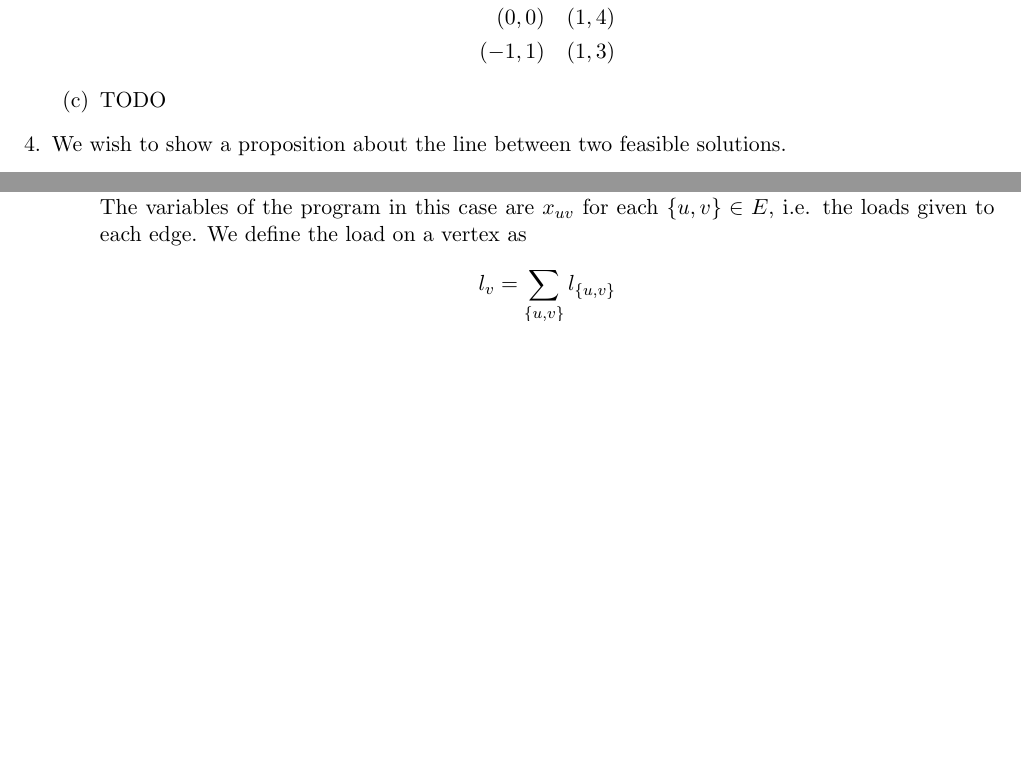
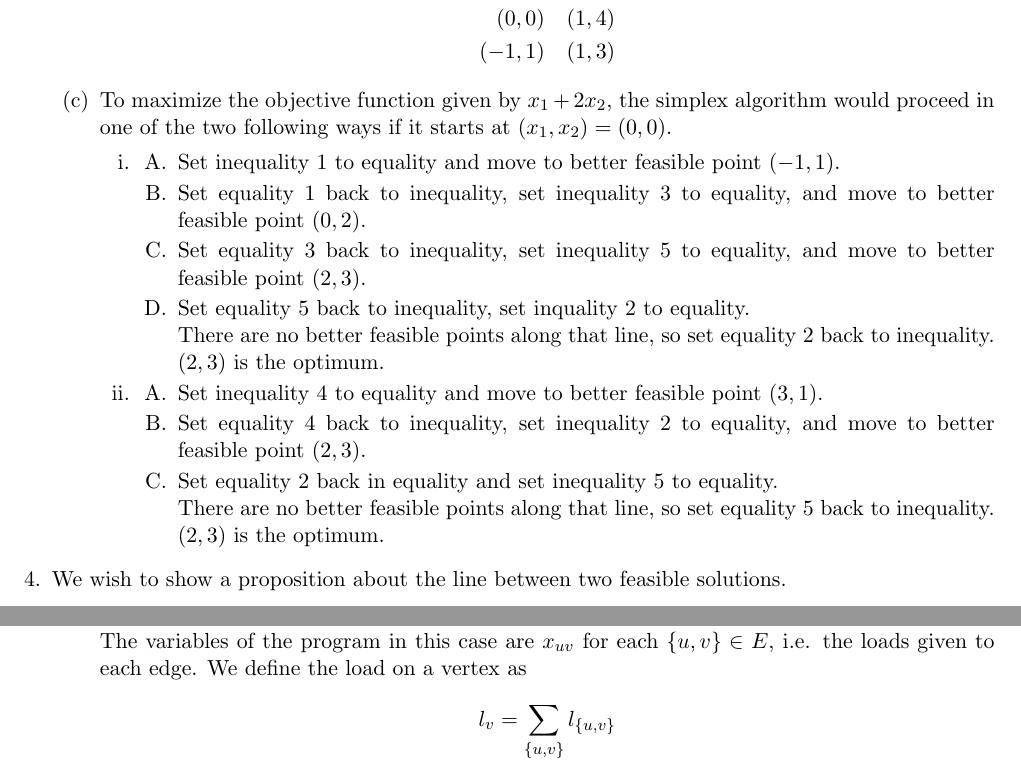
Before and after one commit to raytimbadev/school, a LaTeX problem sheet (comp-360/assignments/2/writeup.tex): two parts of pages 3 and 4 of 5 before the commit and two parts of pages 3 and 5 of 5 after it, joined at a grey line, cut so that both start at the same text, the shorter picture padded with empty space. Compiled offline with pdfLaTeX.

Commit message:
comp 360 assignment 2: complete question 3

```diff
--- a/comp-360/assignments/2/writeup.tex
+++ b/comp-360/assignments/2/writeup.tex
@@ -180,8 +180,51 @@
                     (-1, 1) &\quad (1, 3)
                 \end{align*}
 
-            \item TODO
+            \item To maximize the objective function given by $x_1 + 2x_2$, the
+                simplex algorithm would proceed in one of the two following
+                ways if it starts at $(x_1, x_2) = (0, 0)$.
 
+                \begin{enumerate}
+                    \item
+                        \begin{enumerate}
+                            \item
+                                Set inequality $1$ to equality
+                                and move to better feasible point $(-1, 1)$.
+                            \item
+                                Set equality $1$ back to inequality,
+                                set inequality $3$ to equality,
+                                and move to better feasible point $(0, 2)$.
+                            \item
+                                Set equality $3$ back to inequality,
+                                set inequality $5$ to equality,
+                                and move to better feasible point $(2, 3)$.
+                            \item
+                                Set equality $5$ back to inequality,
+                                set inquality $2$ to equality. \\
+                                There are no better feasible points along that
+                                line,
+                                so set equality $2$ back to inequality. \\
+                                $(2, 3)$ is the optimum.
+                        \end{enumerate}
+
+                    \item
+                        \begin{enumerate}
+                            \item
+                                Set inequality $4$ to equality
+                                and move to better feasible point $(3, 1)$.
+                            \item
+                                Set equality $4$ back to inequality,
+                                set inequality $2$ to equality,
+                                and move to better feasible point $(2, 3)$.
+                            \item
+                                Set equality $2$ back in equality
+                                and set inequality $5$ to equality. \\
+                                There are no better feasible points along that
+                                line,
+                                so set equality $5$ back to inequality. \\
+                                $(2, 3)$ is the optimum.
+                        \end{enumerate}
+                \end{enumerate}
         \end{enumerate}
 
     \item We wish to show a proposition about the line between two feasible
```
